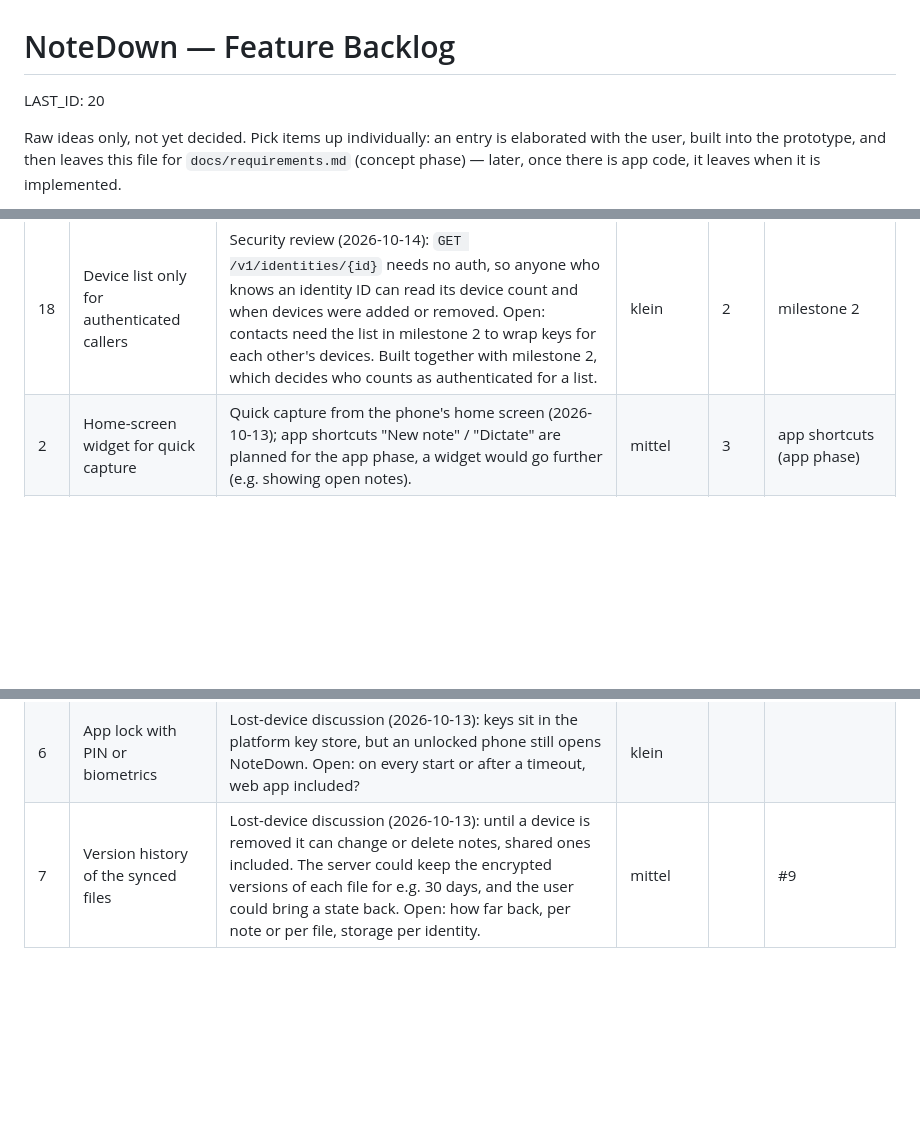
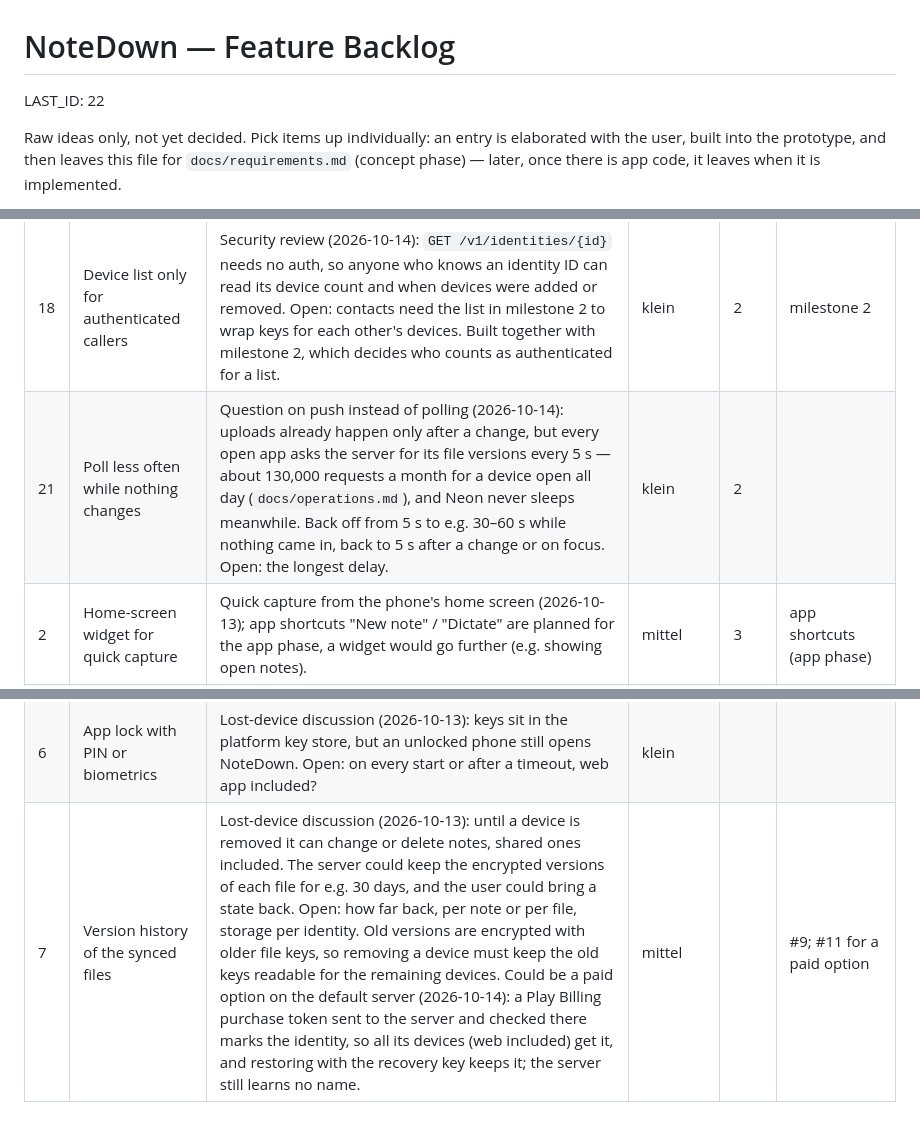
Before and after one commit to Sarrdai/NoteDown, a Markdown page: FEATURE_BACKLOG.md, 3 parts joined by grey strips. Rendered like a GitHub page; blank space fills up the shorter version.

Commit message:
docs: backlog entries for adaptive polling and push, paid version history

```diff
--- a/FEATURE_BACKLOG.md
+++ b/FEATURE_BACKLOG.md
@@ -1,6 +1,6 @@
 # NoteDown — Feature Backlog
 
-LAST_ID: 20
+LAST_ID: 22
 
 Raw ideas only, not yet decided. Pick items up individually: an entry is
 elaborated with the user, built into the prototype, and then leaves this file for
@@ -47,6 +47,7 @@ The column stays the last one, so a row added without it still reads right.
 | 13 | Uptime monitoring and alerts for the live test | Live test setup (2026-10-13): nobody notices today when the server or the database is down. Google Cloud's uptime checks on `/health` with an email alert are free. Raised to 2: free and small, and nobody watches the live test otherwise. | klein | 2 |  |
 | 16 | Temporary session (memory only) | Security review (2026-10-14): for a public PC, link by QR code and keep notes and keys only in memory, with the device taken off the list when the session ends. A private browser window already does most of this today; open: whether a mode of its own is worth it, and what happens when the tab is closed before signing out. | mittel | 2 | #15 |
 | 18 | Device list only for authenticated callers | Security review (2026-10-14): `GET /v1/identities/{id}` needs no auth, so anyone who knows an identity ID can read its device count and when devices were added or removed. Open: contacts need the list in milestone 2 to wrap keys for each other's devices. Built together with milestone 2, which decides who counts as authenticated for a list. | klein | 2 | milestone 2 |
+| 21 | Poll less often while nothing changes | Question on push instead of polling (2026-10-14): uploads already happen only after a change, but every open app asks the server for its file versions every 5 s — about 130,000 requests a month for a device open all day (`docs/operations.md`), and Neon never sleeps meanwhile. Back off from 5 s to e.g. 30–60 s while nothing came in, back to 5 s after a change or on focus. Open: the longest delay. | klein | 2 |  |
 | 2 | Home-screen widget for quick capture | Quick capture from the phone's home screen (2026-10-13); app shortcuts "New note" / "Dictate" are planned for the app phase, a widget would go further (e.g. showing open notes). | mittel | 3 | app shortcuts (app phase) |
 | 9 | Object store for the encrypted files | Live test setup (2026-10-13): Postgres holds the files for now; Neon's free plan has 0.5 GB. When files outgrow it, move them to an object store (e.g. Cloudflare R2, 10 GB free) behind the same API. | mittel | 3 |  |
 | 10 | iOS app | Technology decision (2026-10-13): Android and web first. Capacitor's iOS project, an Apple developer account (99 $/year), signing and TestFlight for tests. Lowered to 3: Android and web first, milestone 2 before a third platform. | mittel | 3 | #12 |
@@ -56,4 +58,4 @@ The column stays the last one, so a row added without it still reads right.
 | 3 | Optional email address to be found by | Sync is account-free (2026-10-13); an email the user adds voluntarily could let others find them without a link or QR code. Costs a mail service and gives the server a name. | mittel |  |  |
 | 5 | "Reset identity" emergency button | Lost-device discussion (2026-10-13): if the recovery key itself may be compromised, a new identity with a new recovery key and new device keys; contacts then see a key change. Rarely needed, since removing a device already renews the file keys. | mittel |  | milestone 2 |
 | 6 | App lock with PIN or biometrics | Lost-device discussion (2026-10-13): keys sit in the platform key store, but an unlocked phone still opens NoteDown. Open: on every start or after a timeout, web app included? | klein |  |  |
-| 7 | Version history of the synced files | Lost-device discussion (2026-10-13): until a device is removed it can change or delete notes, shared ones included. The server could keep the encrypted versions of each file for e.g. 30 days, and the user could bring a state back. Open: how far back, per note or per file, storage per identity. | mittel |  | #9 |
+| 7 | Version history of the synced files | Lost-device discussion (2026-10-13): until a device is removed it can change or delete notes, shared ones included. The server could keep the encrypted versions of each file for e.g. 30 days, and the user could bring a state back. Open: how far back, per note or per file, storage per identity. Old versions are encrypted with older file keys, so removing a device must keep the old keys readable for the remaining devices. Could be a paid option on the default server (2026-10-14): a Play Billing purchase token sent to the server and checked there marks the identity, so all its devices (web included) get it, and restoring with the recovery key keeps it; the server still learns no name. | mittel |  | #9; #11 for a paid option |
```
Also changed, not shown: other parts of FEATURE_BACKLOG.md (+1 -0 lines).
